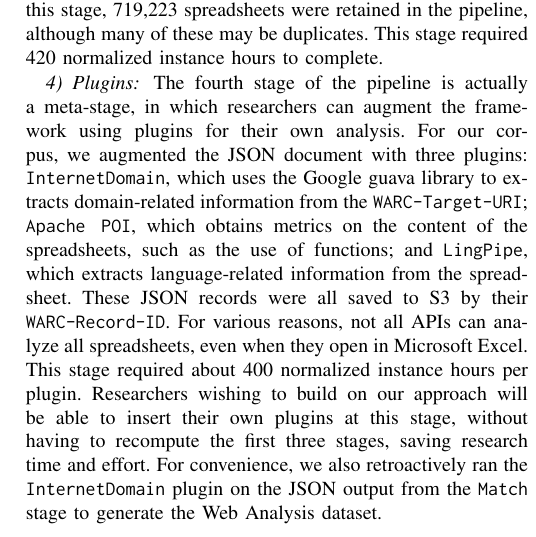
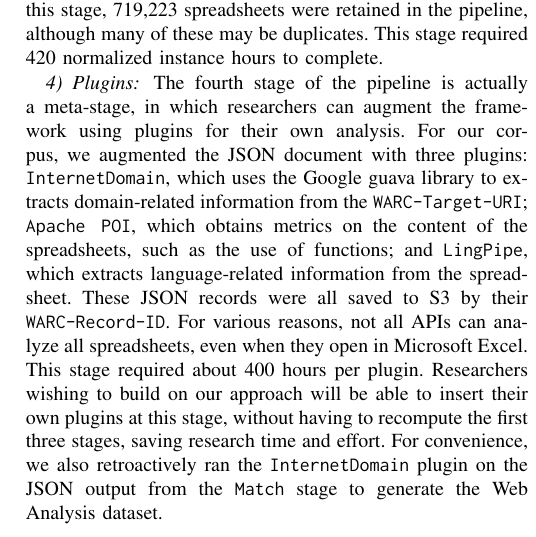
Before and after one commit to barik/sharelatex-cc-msr2015, a LaTeX paper (main.tex): part of one column of page 3 of 4, cut so that both start at the same text. Compiled offline with pdfLaTeX.

Commit message:
Not normalized instance hours, just hours.

```diff
--- a/main.tex
+++ b/main.tex
@@ -291,7 +291,7 @@ The filter stage checks the extracted file and tags those that are actually spre
 
 \subsubsection{Plugins}
 
-The fourth stage of the pipeline is actually a meta-stage, in which researchers can augment the framework using plugins for their own analysis. For our corpus, we augmented the JSON document with three plugins: \texttt{InternetDomain}, which uses the Google guava library to extracts domain-related information from the \texttt{WARC-Target-URI}; \texttt{Apache POI}, which obtains metrics on the content of the spreadsheets, such as the use of functions; and \texttt{LingPipe}, which extracts language-related information from the spreadsheet. These JSON records were all saved to S3 by their \texttt{WARC-Record-ID}. For various reasons, not all APIs can analyze all spreadsheets, even when they open in Microsoft Excel. This stage required about 400 normalized instance hours per plugin. Researchers wishing to build on our approach will be able to insert their own plugins at this stage, without having to recompute the first three stages, saving research time and effort. For convenience, we also retroactively ran the \texttt{InternetDomain} plugin on the JSON output from the \texttt{Match} stage to generate the Web Analysis dataset.
+The fourth stage of the pipeline is actually a meta-stage, in which researchers can augment the framework using plugins for their own analysis. For our corpus, we augmented the JSON document with three plugins: \texttt{InternetDomain}, which uses the Google guava library to extracts domain-related information from the \texttt{WARC-Target-URI}; \texttt{Apache POI}, which obtains metrics on the content of the spreadsheets, such as the use of functions; and \texttt{LingPipe}, which extracts language-related information from the spreadsheet. These JSON records were all saved to S3 by their \texttt{WARC-Record-ID}. For various reasons, not all APIs can analyze all spreadsheets, even when they open in Microsoft Excel. This stage required about 400 hours per plugin. Researchers wishing to build on our approach will be able to insert their own plugins at this stage, without having to recompute the first three stages, saving research time and effort. For convenience, we also retroactively ran the \texttt{InternetDomain} plugin on the JSON output from the \texttt{Match} stage to generate the Web Analysis dataset.
 
 \subsubsection{Merge}
 
```
Also changed, not shown: main.tex (2 more changed lines).
